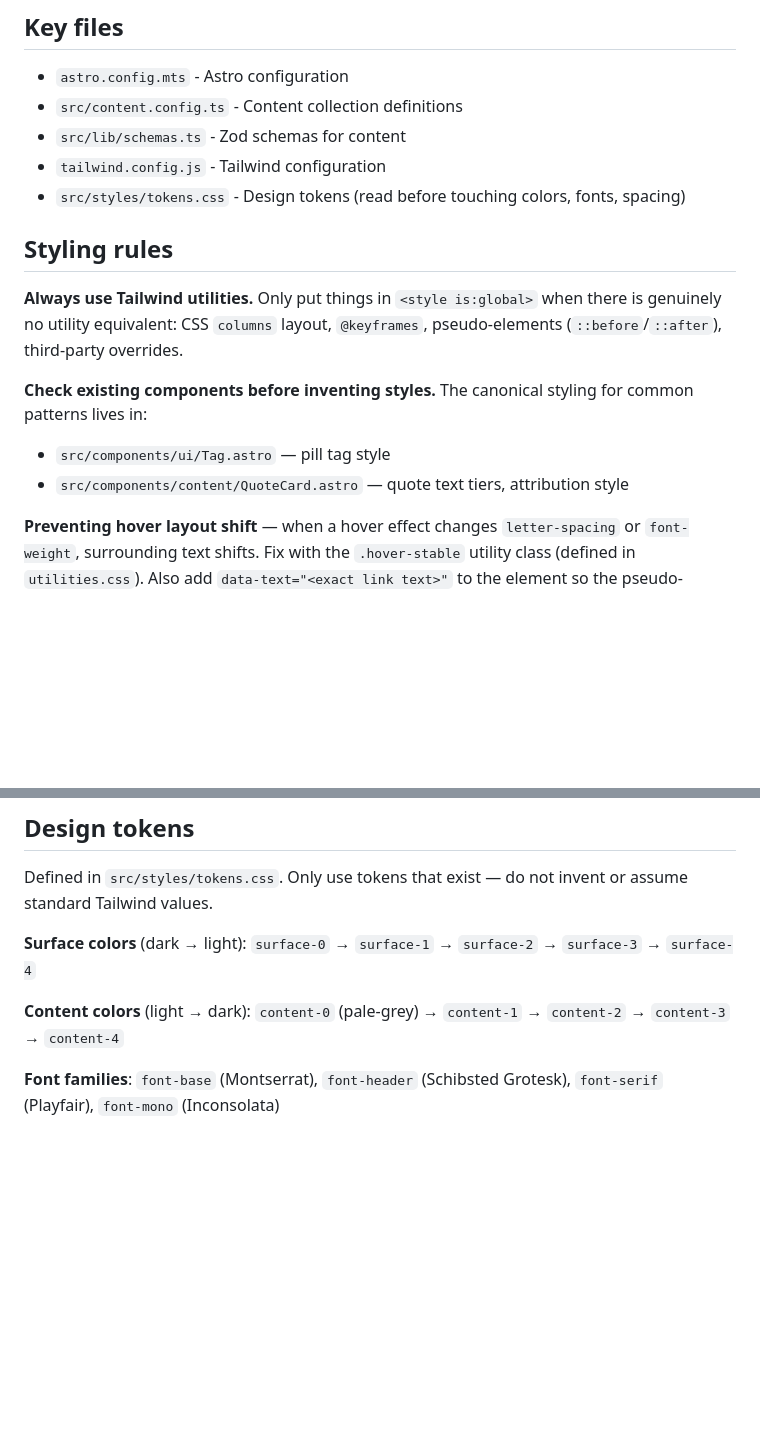
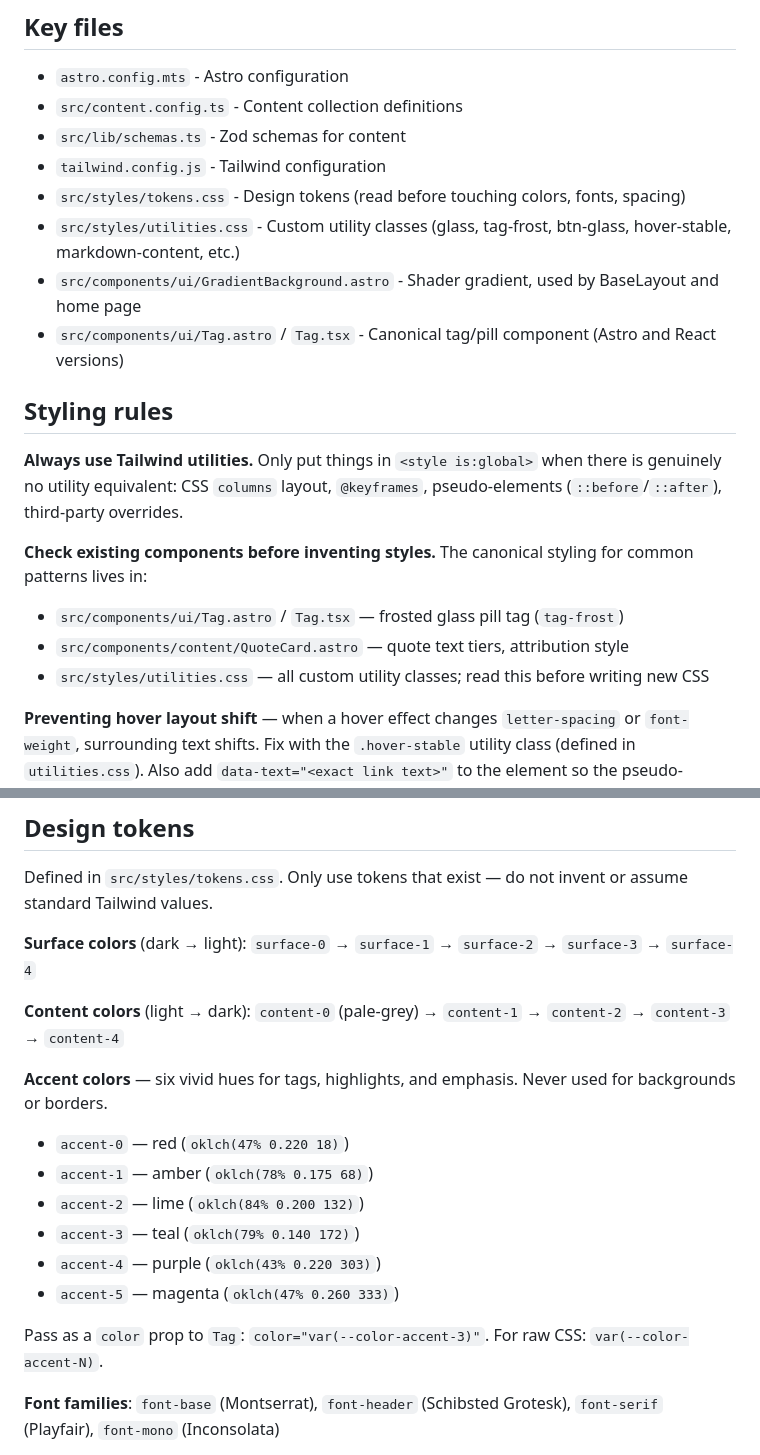
Before and after one commit to mayasheth/mayasheth-v2, a Markdown page: CLAUDE.md, 2 parts joined by grey strips. Drawn GitHub-style; blank space fills up the shorter version.

````diff
--- a/CLAUDE.md
+++ b/CLAUDE.md
@@ -37,14 +37,18 @@ artwork, design, research, notebook, media, atw, quotes, gratitudes
 - `src/lib/schemas.ts` - Zod schemas for content
 - `tailwind.config.js` - Tailwind configuration
 - `src/styles/tokens.css` - Design tokens (read before touching colors, fonts, spacing)
+- `src/styles/utilities.css` - Custom utility classes (glass, tag-frost, btn-glass, hover-stable, markdown-content, etc.)
+- `src/components/ui/GradientBackground.astro` - Shader gradient, used by BaseLayout and home page
+- `src/components/ui/Tag.astro` / `Tag.tsx` - Canonical tag/pill component (Astro and React versions)
 
 ## Styling rules
 
 **Always use Tailwind utilities.** Only put things in `<style is:global>` when there is genuinely no utility equivalent: CSS `columns` layout, `@keyframes`, pseudo-elements (`::before`/`::after`), third-party overrides.
 
 **Check existing components before inventing styles.** The canonical styling for common patterns lives in:
-- `src/components/ui/Tag.astro` — pill tag style
+- `src/components/ui/Tag.astro` / `Tag.tsx` — frosted glass pill tag (`tag-frost`)
 - `src/components/content/QuoteCard.astro` — quote text tiers, attribution style
+- `src/styles/utilities.css` — all custom utility classes; read this before writing new CSS
 
 **Preventing hover layout shift** — when a hover effect changes `letter-spacing` or `font-weight`, surrounding text shifts. Fix with the `.hover-stable` utility class (defined in `utilities.css`). Also add `data-text="<exact link text>"` to the element so the pseudo-element can mirror it:
 ```html
@@ -88,6 +118,16 @@ Defined in `src/styles/tokens.css`. Only use tokens that exist — do not invent
 **Surface colors** (dark → light): `surface-0` → `surface-1` → `surface-2` → `surface-3` → `surface-4`
 
 **Content colors** (light → dark): `content-0` (pale-grey) → `content-1` → `content-2` → `content-3` → `content-4`
+
+**Accent colors** — six vivid hues for tags, highlights, and emphasis. Never used for backgrounds or borders.
+- `accent-0` — red (`oklch(47% 0.220 18)`)
+- `accent-1` — amber (`oklch(78% 0.175 68)`)
+- `accent-2` — lime (`oklch(84% 0.200 132)`)
+- `accent-3` — teal (`oklch(79% 0.140 172)`)
+- `accent-4` — purple (`oklch(43% 0.220 303)`)
+- `accent-5` — magenta (`oklch(47% 0.260 333)`)
+
+Pass as a `color` prop to `Tag`: `color="var(--color-accent-3)"`. For raw CSS: `var(--color-accent-N)`.
 
 **Font families**: `font-base` (Montserrat), `font-header` (Schibsted Grotesk), `font-serif` (Playfair), `font-mono` (Inconsolata)
 
````
Also changed, not shown: other parts of CLAUDE.md (+36 -1 lines).
